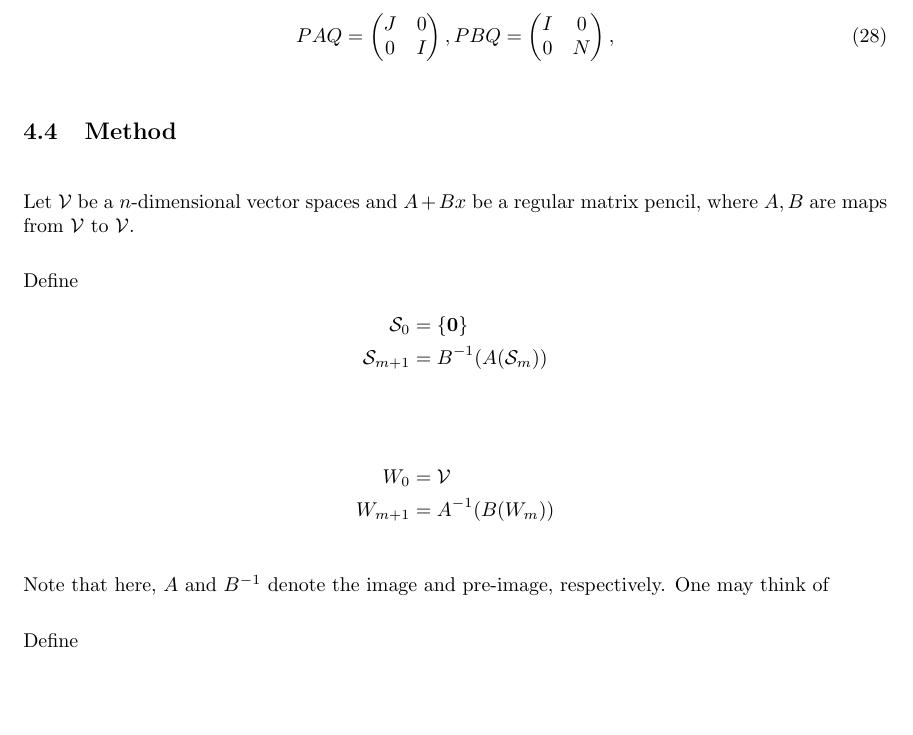
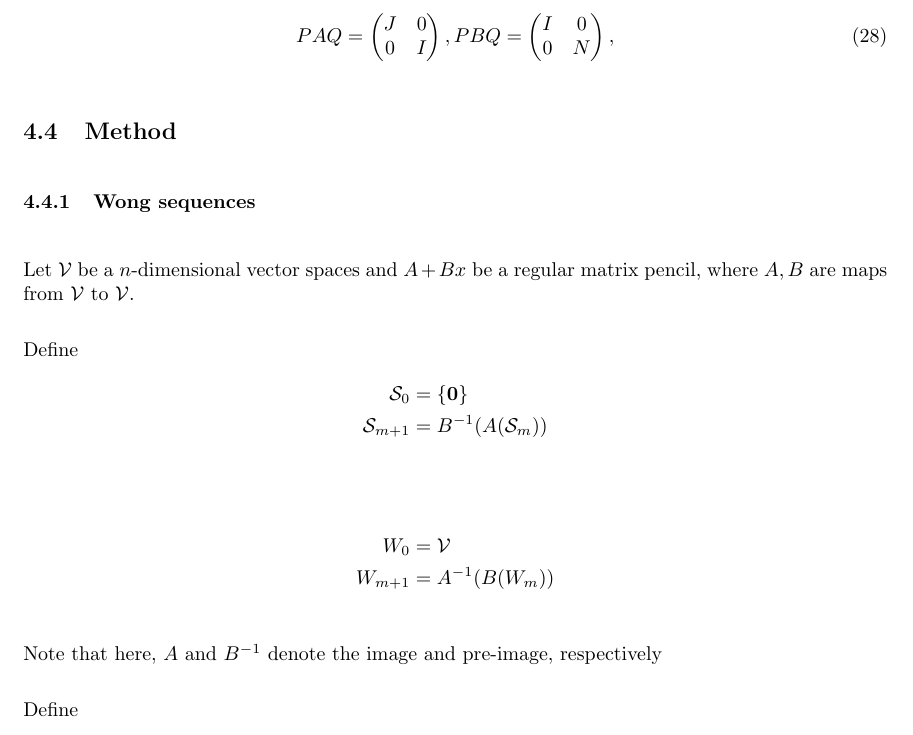
Before and after one commit to AlbertLin2288/First-Year-Project, a LaTeX document (main.tex, which reads weierstrass.tex): part of page 25 of 31, cut so that both start at the same text, the shorter picture padded with empty space. Compiled offline with pdfLaTeX.

Commit message:
Update on Overleaf.

```diff
--- a/weierstrass.tex
+++ b/weierstrass.tex
@@ -168,6 +168,7 @@ I & 0\\
 
 \subsection{Method}
 
+\subsubsection{Wong sequences}
 
 Let $\vsV$ be a $n$-dimensional vector spaces and $\pen{A}{B}$ be a regular matrix pencil, where $A, B$ are maps from $\vsV$ to $\vsV$.
 
@@ -182,7 +183,7 @@ Define
     W_{m+1} &= A\inv(B(W_{m}))
 \end{align*}
 
-Note that here, $A$ and $B\inv$ denote the image and pre-image, respectively. One may think of
+Note that here, $A$ and $B\inv$ denote the image and pre-image, respectively
 
 Define
 \begin{align*}
```
